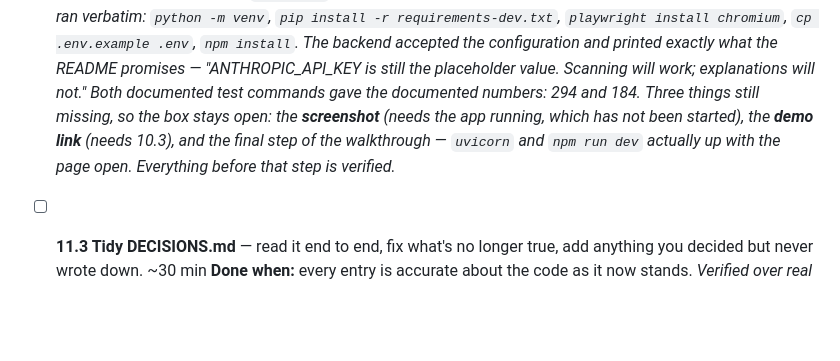
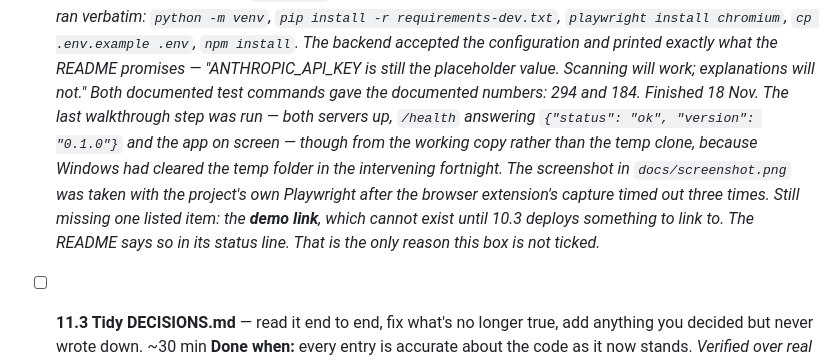
Before and after one commit to vernikas-ctrl/A11y-Lens, a Markdown page: TASKS.md, the part around the change. Drawn GitHub-style; blank space fills up the shorter version.

Commit message:
Add the README screenshot, and finish the walkthrough
The last step of 11.2's "Done when" is done: both servers up, /health
answering {"status": "ok", "version": "0.1.0"}, and the app on screen. Run
from the working copy rather than the temp clone -- Windows had cleared the
temp folder in the fortnight since, taking the clone with it.

The screenshot was taken with the project's own Playwright, because the
browser extension's CDP capture timed out three times on this machine.
1280x860 at twice the pixel density, saved to docs/screenshot.png. It shows
the scan form, the summary, and one finding explained with its corrected
snippet. No access code appears anywhere in it, because the app never
displays one.

Its alt text describes what is in the image rather than saying "screenshot",
which matters more than usual in this repository.

Both servers were stopped afterwards and no Playwright browser was left
behind.

11.2 still unticked, for one reason only: the demo link cannot exist until
10.3 deploys something to link to.

Co-Authored-By: Claude Opus 5 <noreply@anthropic.com>

```diff
--- a/TASKS.md
+++ b/TASKS.md
@@ -987,11 +987,15 @@ through your app specifically to check.
   promises — "ANTHROPIC_API_KEY is still the placeholder value. Scanning will
   work; explanations will not." Both documented test commands gave the
   documented numbers: 294 and 184.*
-  *Three things still missing, so the box stays open: the **screenshot**
-  (needs the app running, which has not been started), the **demo link**
-  (needs 10.3), and the final step of the walkthrough — `uvicorn` and
-  `npm run dev` actually up with the page open. Everything before that step
-  is verified.*
+  *Finished 18 Nov. The last walkthrough step was run — both servers up,
+  `/health` answering `{"status": "ok", "version": "0.1.0"}` and the app on
+  screen — though from the working copy rather than the temp clone, because
+  Windows had cleared the temp folder in the intervening fortnight. The
+  screenshot in `docs/screenshot.png` was taken with the project's own
+  Playwright after the browser extension's capture timed out three times.*
+  *Still missing one listed item: the **demo link**, which cannot exist
+  until 10.3 deploys something to link to. The README says so in its status
+  line. That is the only reason this box is not ticked.*
 
 - [ ] **11.3 Tidy DECISIONS.md** — read it end to end, fix what's no longer
   true, add anything you decided but never wrote down. ~30 min
```
Also changed, not shown: README.md (+8 -1 lines), docs/screenshot.png (added).
